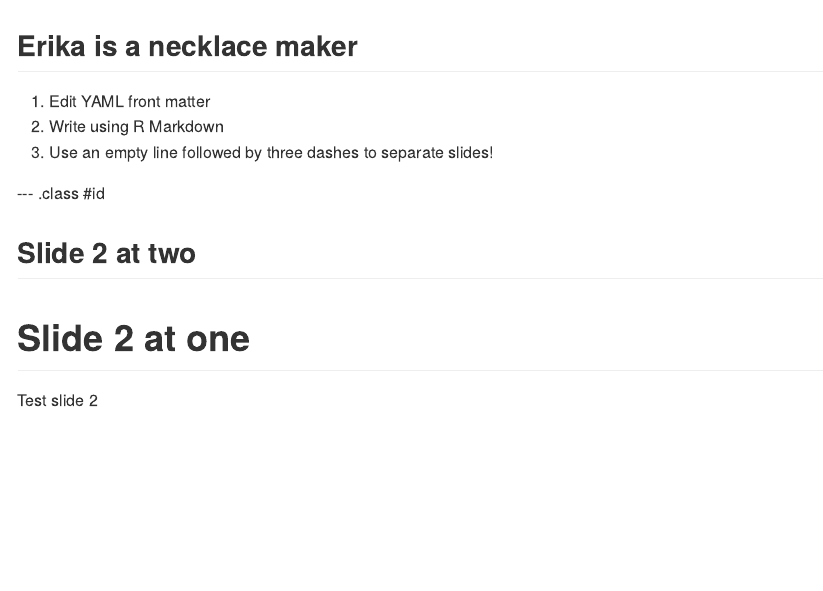
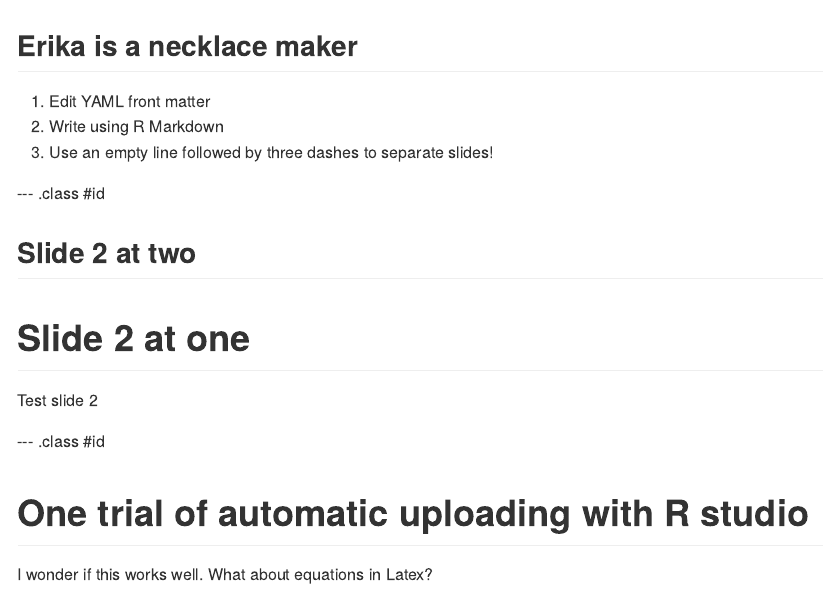
Before and after one commit to LuisM78/TestSlidify, an R Markdown document (index.Rmd): the page in a window 1100 px wide, from its top. The pictures show the output file index.md that the author committed with the source, drawn offline in the style of GitHub.

Commit message:
First pages commit

```diff
--- a/index.Rmd
+++ b/index.Rmd
@@ -22,3 +22,9 @@ knit        : slidify::knit2slides
 ## Slide 2 at two ##
 # Slide 2 at one #
 Test slide 2
+
+--- .class #id
+
+# One trial of automatic uploading with R studio
+I wonder if this works well.
+What about equations in Latex?
```
Also changed, not shown: index.html, index.md.
